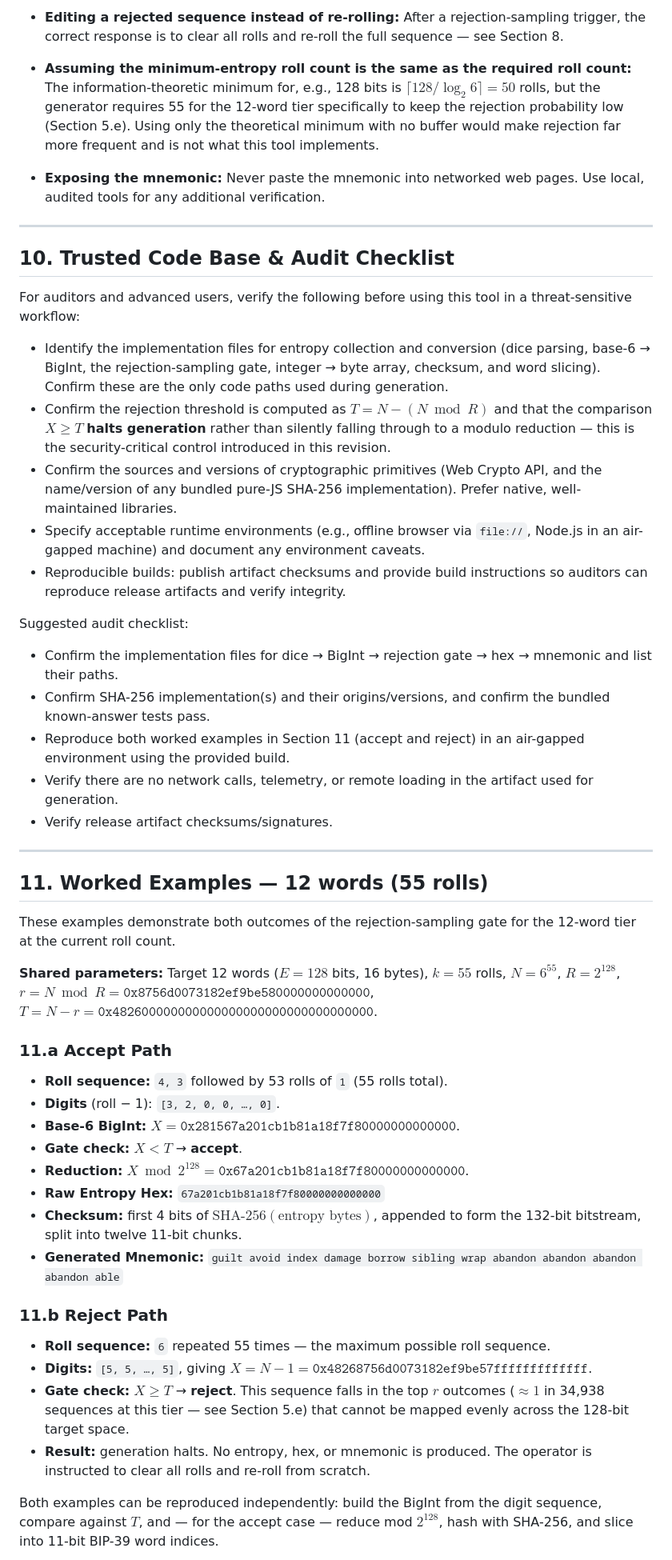
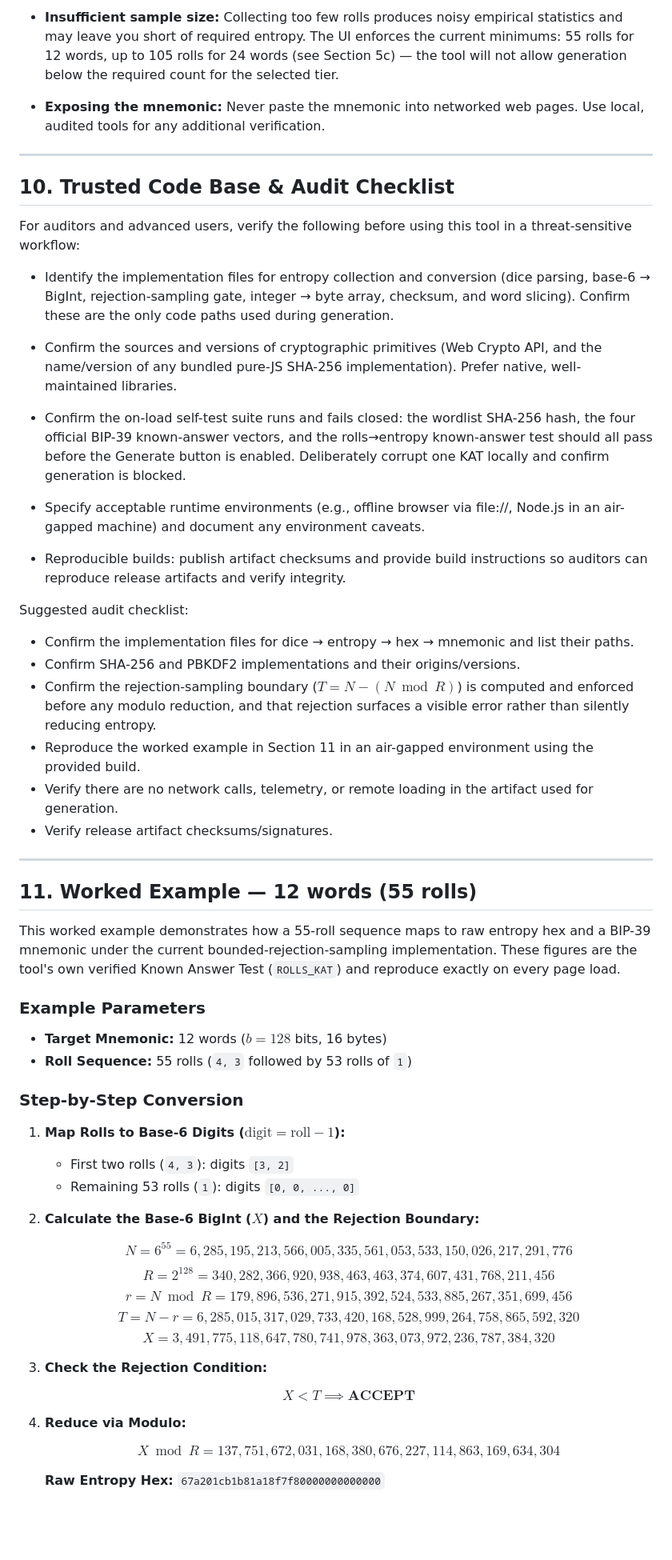
Before and after one commit to IanMcLo/bip-39-dice, a Markdown page: TECHNICAL_README.md, the part around one of its changes. Shown at 80% size. Rendered like a GitHub page; blank space fills up the shorter version.

Commit message:
Update TECHNICAL_README.md
Remove stale sections, update examples and ensure correct math rendering.

```diff
--- a/TECHNICAL_README.md
+++ b/TECHNICAL_README.md
@@ -230,7 +214,5 @@ The generator stores the mnemonic and entropy in closure-scoped variables (not w
 
-- **Editing a rejected sequence instead of re-rolling:** After a rejection-sampling trigger, the correct response is to clear all rolls and re-roll the full sequence — see Section 8.
-
-- **Assuming the minimum-entropy roll count is the same as the required roll count:** The information-theoretic minimum for, e.g., 128 bits is $\lceil 128 / \log_2 6 \rceil = 50$ rolls, but the generator requires 55 for the 12-word tier specifically to keep the rejection probability low (Section 5.e). Using only the theoretical minimum with no buffer would make rejection far more frequent and is not what this tool implements.
+- **Insufficient sample size:** Collecting too few rolls produces noisy empirical statistics and may leave you short of required entropy. The UI enforces the current minimums: 55 rolls for 12 words, up to 105 rolls for 24 words (see Section 5c) — the tool will not allow generation below the required count for the selected tier.
 
 - **Exposing the mnemonic:** Never paste the mnemonic into networked web pages. Use local, audited tools for any additional verification.
 
@@ -240,44 +222,58 @@ The generator stores the mnemonic and entropy in closure-scoped variables (not w
 
 For auditors and advanced users, verify the following before using this tool in a threat-sensitive workflow:
 
-- Identify the implementation files for entropy collection and conversion (dice parsing, base-6 → BigInt, the rejection-sampling gate, integer → byte array, checksum, and word slicing). Confirm these are the only code paths used during generation.
-- Confirm the rejection threshold is computed as $T = N - (N \bmod R)$ and that the comparison $X \ge T$ **halts generation** rather than silently falling through to a modulo reduction — this is the security-critical control introduced in this revision.
+- Identify the implementation files for entropy collection and conversion (dice parsing, base-6 → BigInt, rejection-sampling gate, integer → byte array, checksum, and word slicing). Confirm these are the only code paths used during generation.
+
 - Confirm the sources and versions of cryptographic primitives (Web Crypto API, and the name/version of any bundled pure-JS SHA-256 implementation). Prefer native, well-maintained libraries.
-- Specify acceptable runtime environments (e.g., offline browser via `file://`, Node.js in an air-gapped machine) and document any environment caveats.
+
+- Confirm the on-load self-test suite runs and fails closed: the wordlist SHA-256 hash, the four official BIP-39 known-answer vectors, and the rolls→entropy known-answer test should all pass before the Generate button is enabled. Deliberately corrupt one KAT locally and confirm generation is blocked.
+
+- Specify acceptable runtime environments (e.g., offline browser via file://, Node.js in an air-gapped machine) and document any environment caveats.
+
 - Reproducible builds: publish artifact checksums and provide build instructions so auditors can reproduce release artifacts and verify integrity.
 
 Suggested audit checklist:
 
-- Confirm the implementation files for dice → BigInt → rejection gate → hex → mnemonic and list their paths.
-- Confirm SHA-256 implementation(s) and their origins/versions, and confirm the bundled known-answer tests pass.
-- Reproduce both worked examples in Section 11 (accept and reject) in an air-gapped environment using the provided build.
+- Confirm the implementation files for dice → entropy → hex → mnemonic and list their paths.
+- Confirm SHA-256 and PBKDF2 implementations and their origins/versions.
+- Confirm the rejection-sampling boundary ($T = N - (N \bmod R)$) is computed and enforced before any modulo reduction, and that rejection surfaces a visible error rather than silently reducing entropy.
+- Reproduce the worked example in Section 11 in an air-gapped environment using the provided build.
 - Verify there are no network calls, telemetry, or remote loading in the artifact used for generation.
 - Verify release artifact checksums/signatures.
 
 ---
 
-## 11. Worked Examples — 12 words (55 rolls)
+## 11. Worked Example — 12 words (55 rolls)
 
-These examples demonstrate both outcomes of the rejection-sampling gate for the 12-word tier at the current roll count.
+This worked example demonstrates how a 55-roll sequence maps to raw entropy hex and a BIP-39 mnemonic under the current bounded-rejection-sampling implementation. These figures are the tool's own verified Known Answer Test (`ROLLS_KAT`) and reproduce exactly on every page load.
 
-**Shared parameters:** Target 12 words ($E = 128$ bits, 16 bytes), $k = 55$ rolls, $N = 6^{55}$, $R = 2^{128}$, $r = N \bmod R = \texttt{0x8756d0073182ef9be580000000000000}$, $T = N - r = \texttt{0x482600000000000000000000000000000000}$.
+### Example Parameters
 
-### 11.a Accept Path
+- **Target Mnemonic:** 12 words ($b = 128$ bits, 16 bytes)
+- **Roll Sequence:** 55 rolls (`4, 3` followed by 53 rolls of `1`)
 
-- **Roll sequence:** `4, 3` followed by 53 rolls of `1` (55 rolls total).
-- **Digits** (roll − 1): `[3, 2, 0, 0, …, 0]`.
-- **Base-6 BigInt:** $X = \texttt{0x281567a201cb1b81a18f7f80000000000000}$.
-- **Gate check:** $X < T$ → **accept**.
-- **Reduction:** $X \bmod 2^{128} = \texttt{0x67a201cb1b81a18f7f80000000000000}$.
-- **Raw Entropy Hex:** `67a201cb1b81a18f7f80000000000000`
-- **Checksum:** first 4 bits of $\text{SHA-256}(\text{entropy bytes})$, appended to form the 132-bit bitstream, split into twelve 11-bit chunks.
-- **Generated Mnemonic:** `guilt avoid index damage borrow sibling wrap abandon abandon abandon abandon able`
+### Step-by-Step Conversion
 
-### 11.b Reject Path
+1. **Map Rolls to Base-6 Digits ($\text{digit} = \text{roll} - 1$):**
 
-- **Roll sequence:** `6` repeated 55 times — the maximum possible roll sequence.
-- **Digits:** `[5, 5, …, 5]`, giving $X = N - 1 = \texttt{0x48268756d0073182ef9be57fffffffffffff}$.
-- **Gate check:** $X \ge T$ → **reject**. This sequence falls in the top $r$ outcomes ($\approx 1$ in 34,938 sequences at this tier — see Section 5.e) that cannot be mapped evenly across the 128-bit target space.
-- **Result:** generation halts. No entropy, hex, or mnemonic is produced. The operator is instructed to clear all rolls and re-roll from scratch.
+   - First two rolls (`4, 3`): digits `[3, 2]`
+   - Remaining 53 rolls (`1`): digits `[0, 0, ..., 0]`
 
-Both examples can be reproduced independently: build the BigInt from the digit sequence, compare against $T$, and — for the accept case — reduce mod $2^{128}$, hash with SHA-256, and slice into 11-bit BIP-39 word indices.
+2. **Calculate the Base-6 BigInt ($X$) and the Rejection Boundary:**
+
+   $$N = 6^{55} = 6{,}285{,}195{,}213{,}566{,}005{,}335{,}561{,}053{,}533{,}150{,}026{,}217{,}291{,}776$$
+   $$R = 2^{128} = 340{,}282{,}366{,}920{,}938{,}463{,}463{,}374{,}607{,}431{,}768{,}211{,}456$$
+   $$r = N \bmod R = 179{,}896{,}536{,}271{,}915{,}392{,}524{,}533{,}885{,}267{,}351{,}699{,}456$$
+   $$T = N - r = 6{,}285{,}015{,}317{,}029{,}733{,}420{,}168{,}528{,}999{,}264{,}758{,}865{,}592{,}320$$
+   $$X = 3{,}491{,}775{,}118{,}647{,}780{,}741{,}978{,}363{,}073{,}972{,}236{,}787{,}384{,}320$$
+
+3. **Check the Rejection Condition:**
+
+   $$X < T \implies \textbf{ACCEPT}$$
+
+4. **Reduce via Modulo:**
+
+   $$X \bmod R = 137{,}751{,}672{,}031{,}168{,}380{,}676{,}227{,}114{,}863{,}169{,}634{,}304$$
+
+   **Raw Entropy Hex:** `67a201cb1b81a18f7f80000000000000`
+
```
Also changed, not shown: other parts of TECHNICAL_README.md (+83 -87 lines).
